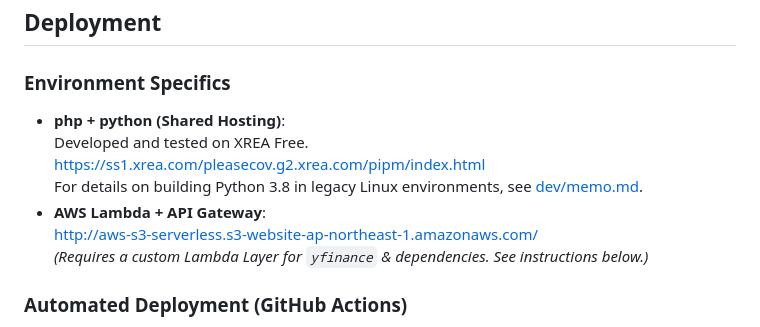
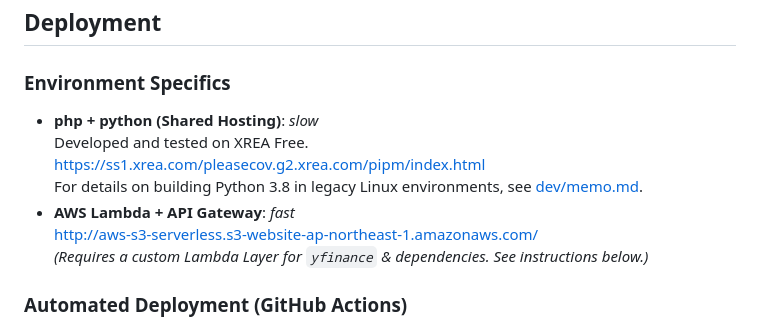
Before and after one commit to BEROCHLU/market-chart, a Markdown page: README.md, the part around the change. Rendered like a GitHub page.

Commit message:
docs(readme): indicate relative performance of deployment environments
Mark the shared hosting setup as slow and the AWS Lambda/API Gateway setup as fast in the environment-specific documentation.

```diff
--- a/README.md
+++ b/README.md
@@ -27,11 +27,11 @@ npm run build-tickers
 
 ### Environment Specifics
 
-* **php + python (Shared Hosting)**:
+* **php + python (Shared Hosting)**:  *slow*
 Developed and tested on XREA Free.
 [https://ss1.xrea.com/pleasecov.g2.xrea.com/pipm/index.html](https://ss1.xrea.com/pleasecov.g2.xrea.com/pipm/index.html)
 For details on building Python 3.8 in legacy Linux environments, see [dev/memo.md](dev/memo.md).
-* **AWS Lambda + API Gateway**:
+* **AWS Lambda + API Gateway**:  *fast*
 [http://aws-s3-serverless.s3-website-ap-northeast-1.amazonaws.com/](http://aws-s3-serverless.s3-website-ap-northeast-1.amazonaws.com/)
 *(Requires a custom Lambda Layer for `yfinance` & dependencies. See instructions below.)*
 
```
